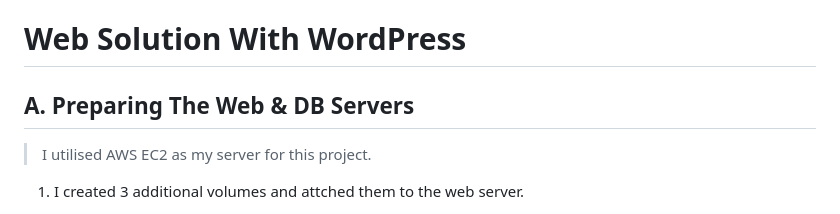
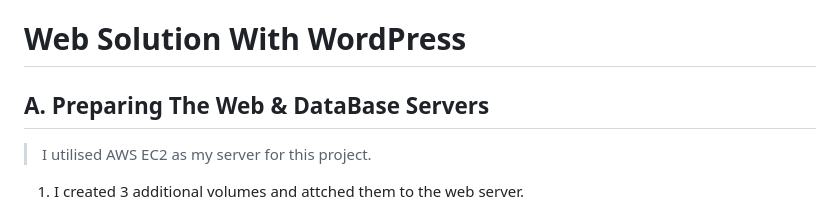
Before and after one commit to ardamz/PersonalDemos, a Markdown page: Web_Solution_With_WordPress.md, the part around the change. Rendered like a GitHub page.

Commit message:
MinorTweak

```diff
--- a/Web_Solution_With_WordPress.md
+++ b/Web_Solution_With_WordPress.md
@@ -1,6 +1,6 @@
 # Web Solution With WordPress
 
- ## A.  **Preparing The Web & DB Servers**
+ ## A.  **Preparing The Web & DataBase Servers**
 
 > I utilised AWS EC2 as my server for this project.
 
```
